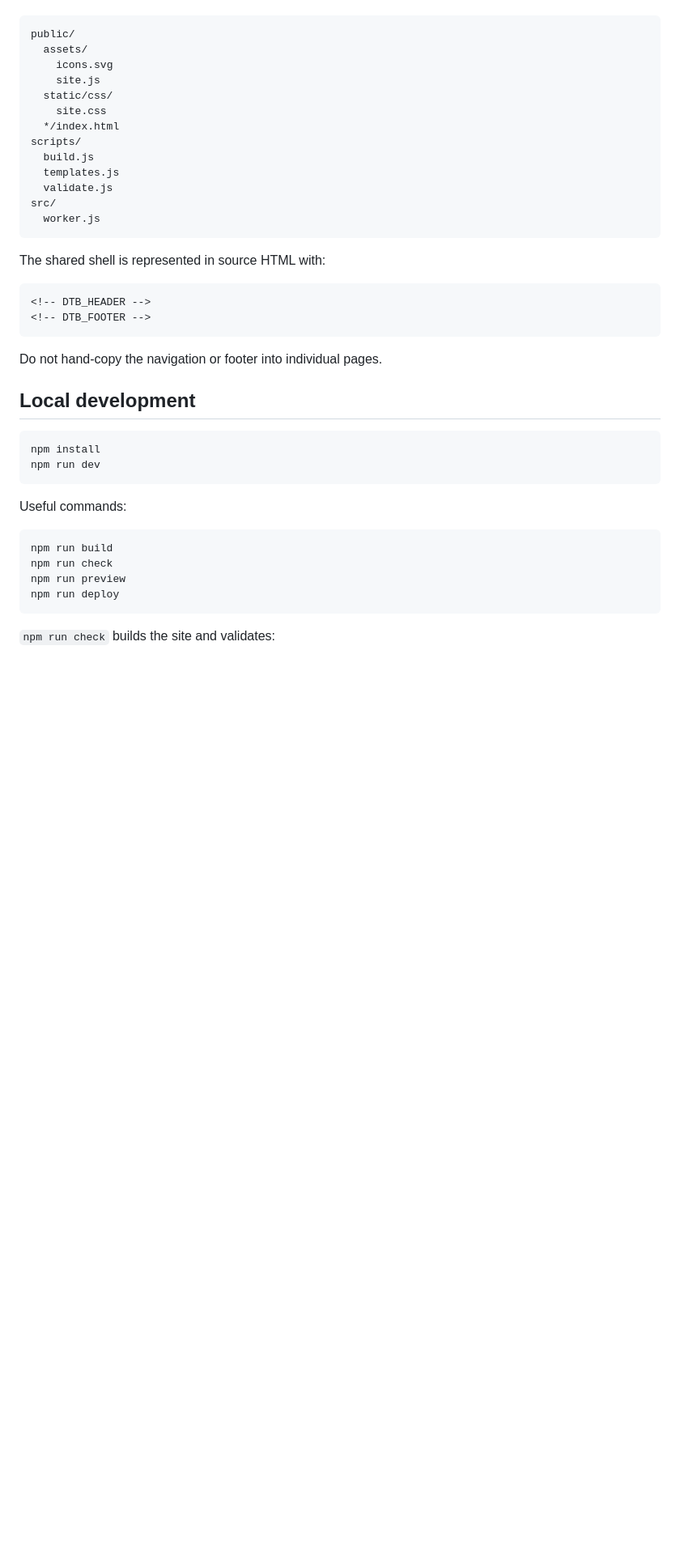
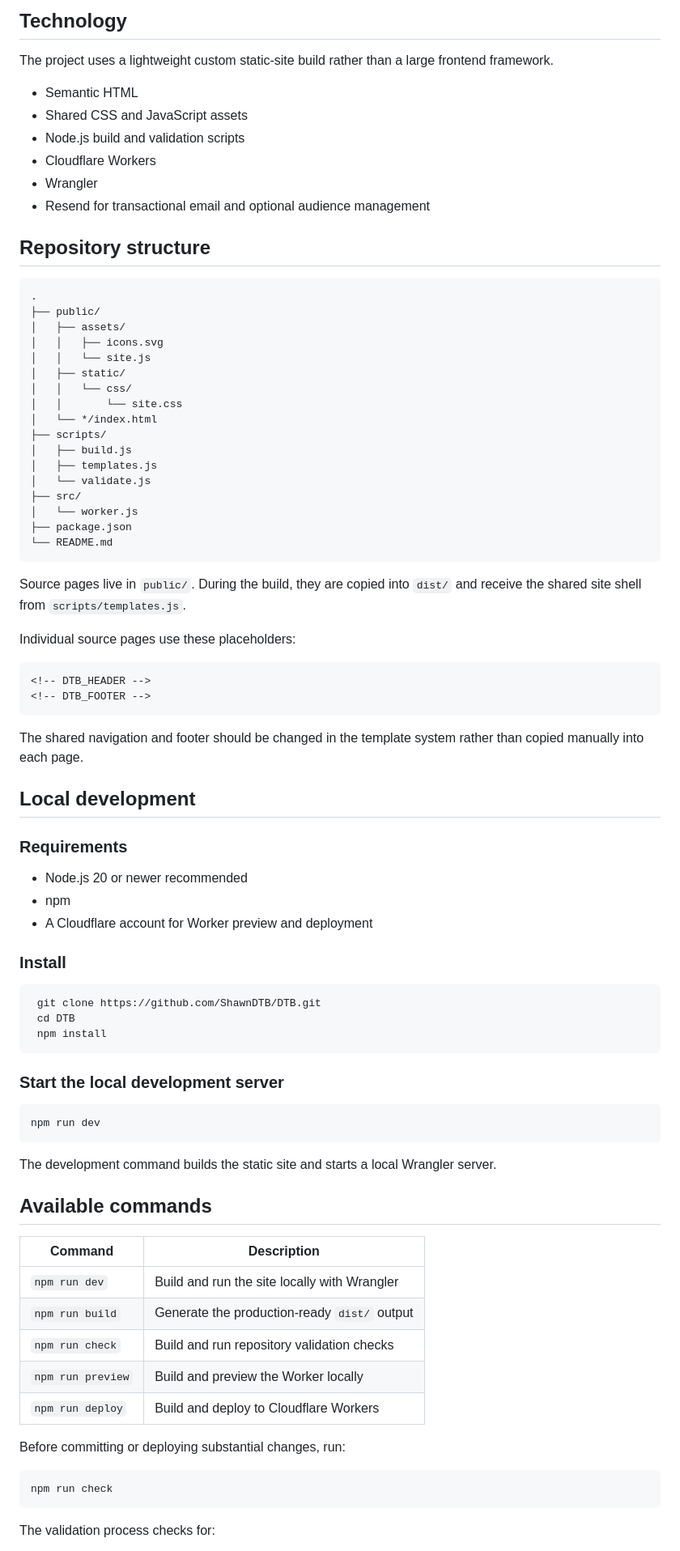
Before and after one commit to ShawnDTB/DTB, a Markdown page: README.md, the part around one of its changes. Shown at 81% size. GitHub-like rendering; blank space fills up the shorter version.

Commit message:
docs: revamp repository README

````diff
--- a/README.md
+++ b/README.md
@@ -26,44 +61,86 @@ Source pages live in `public/`. The build copies them into `dist/` and injects t
+## Technology
+
+The project uses a lightweight custom static-site build rather than a large frontend framework.
+
+- Semantic HTML
+- Shared CSS and JavaScript assets
+- Node.js build and validation scripts
+- Cloudflare Workers
+- Wrangler
+- Resend for transactional email and optional audience management
+
+## Repository structure
 
 ```text
-public/
-  assets/
-    icons.svg
-    site.js
-  static/css/
-    site.css
-  */index.html
-scripts/
-  build.js
-  templates.js
-  validate.js
-src/
-  worker.js
+.
+├── public/
+│   ├── assets/
+│   │   ├── icons.svg
+│   │   └── site.js
+│   ├── static/
+│   │   └── css/
+│   │       └── site.css
+│   └── */index.html
+├── scripts/
+│   ├── build.js
+│   ├── templates.js
+│   └── validate.js
+├── src/
+│   └── worker.js
+├── package.json
+└── README.md
 ```
 
-The shared shell is represented in source HTML with:
+Source pages live in `public/`. During the build, they are copied into `dist/` and receive the shared site shell from `scripts/templates.js`.
+
+Individual source pages use these placeholders:
 
 ```html
 <!-- DTB_HEADER -->
 <!-- DTB_FOOTER -->
 ```
 
-Do not hand-copy the navigation or footer into individual pages.
+The shared navigation and footer should be changed in the template system rather than copied manually into each page.
 
 ## Local development
 
+### Requirements
+
+- Node.js 20 or newer recommended
+- npm
+- A Cloudflare account for Worker preview and deployment
+
+### Install
+
 ```bash
-npm install
+ git clone https://github.com/ShawnDTB/DTB.git
+ cd DTB
+ npm install
+```
+
+### Start the local development server
+
+```bash
 npm run dev
 ```
 
-Useful commands:
+The development command builds the static site and starts a local Wrangler server.
+
+## Available commands
+
+| Command | Description |
+| --- | --- |
+| `npm run dev` | Build and run the site locally with Wrangler |
+| `npm run build` | Generate the production-ready `dist/` output |
+| `npm run check` | Build and run repository validation checks |
+| `npm run preview` | Build and preview the Worker locally |
+| `npm run deploy` | Build and deploy to Cloudflare Workers |
+
+Before committing or deploying substantial changes, run:
 
 ```bash
-npm run build
 npm run check
-npm run preview
-npm run deploy
 ```
 
-`npm run check` builds the site and validates:
+The validation process checks for:
 
````
Also changed, not shown: other parts of README.md (+124 -40 lines).
